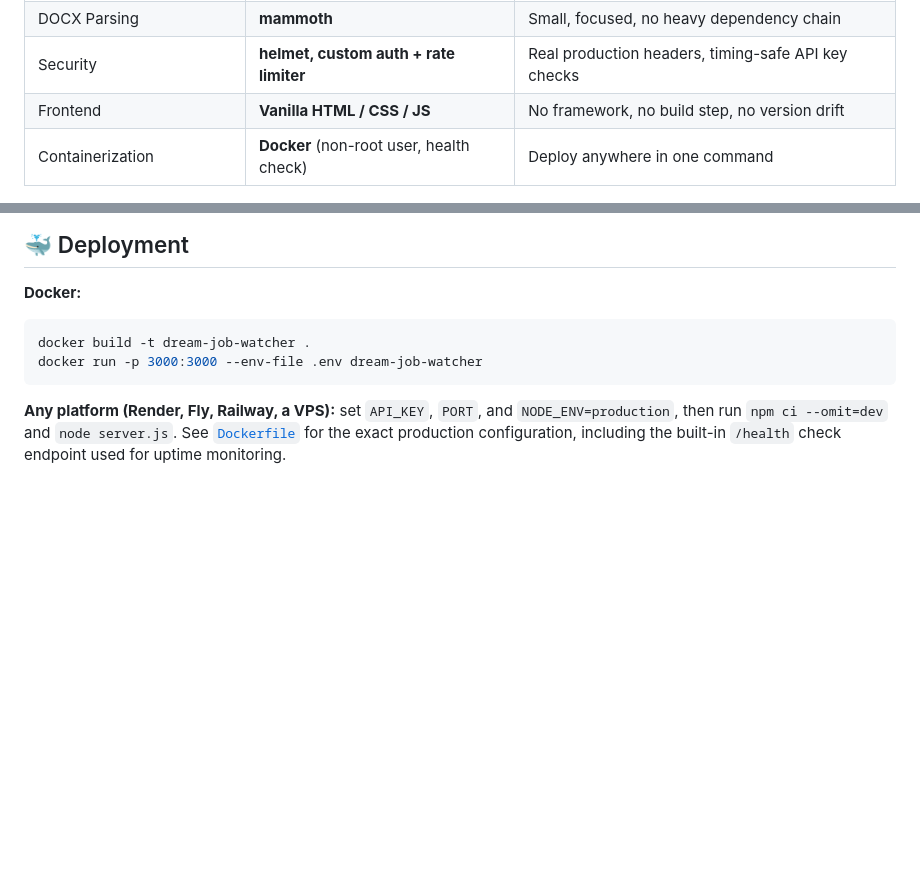
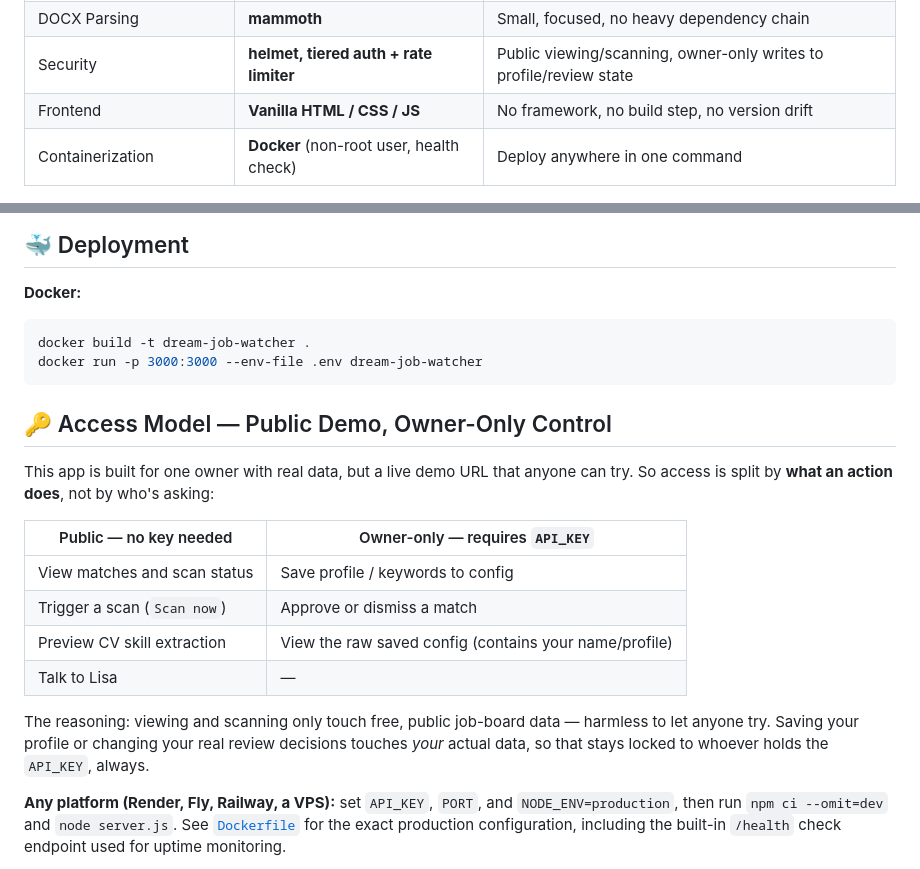
Before and after one commit to AnmollCodes/LoopForge-AI, a Markdown page: README.md, 2 parts joined by grey strips. Rendered like a GitHub page; blank space fills up the shorter version.

````diff
--- a/README.md
+++ b/README.md
@@ -185,7 +185,7 @@ Lisa is built on a third-party real-time conversational AI platform, wired into
 | Storage | **Plain JSON files** | No database to host, no ORM, nothing to manage |
 | PDF Parsing | **poppler-utils (`pdftotext`)** | Battle-tested C library beats a fragile pure-JS parser |
 | DOCX Parsing | **mammoth** | Small, focused, no heavy dependency chain |
-| Security | **helmet, custom auth + rate limiter** | Real production headers, timing-safe API key checks |
+| Security | **helmet, tiered auth + rate limiter** | Public viewing/scanning, owner-only writes to profile/review state |
 | Frontend | **Vanilla HTML / CSS / JS** | No framework, no build step, no version drift |
 | Containerization | **Docker** (non-root user, health check) | Deploy anywhere in one command |
 
@@ -257,6 +257,19 @@ docker build -t dream-job-watcher .
 docker run -p 3000:3000 --env-file .env dream-job-watcher
 ```
 
+## 🔑 Access Model — Public Demo, Owner-Only Control
+
+This app is built for one owner with real data, but a live demo URL that anyone can try. So access is split by **what an action does**, not by who's asking:
+
+| Public — no key needed | Owner-only — requires `API_KEY` |
+|---|---|
+| View matches and scan status | Save profile / keywords to config |
+| Trigger a scan (`Scan now`) | Approve or dismiss a match |
+| Preview CV skill extraction | View the raw saved config (contains your name/profile) |
+| Talk to Lisa | — |
+
+The reasoning: viewing and scanning only touch free, public job-board data — harmless to let anyone try. Saving your profile or changing your real review decisions touches *your* actual data, so that stays locked to whoever holds the `API_KEY`, always.
+
 **Any platform (Render, Fly, Railway, a VPS):** set `API_KEY`, `PORT`, and `NODE_ENV=production`, then run `npm ci --omit=dev` and `node server.js`. See [`Dockerfile`](./Dockerfile) for the exact production configuration, including the built-in `/health` check endpoint used for uptime monitoring.
 
 **Free daily scheduling with zero server cost:** push to GitHub, `.github/workflows/daily-scan.yml` runs the scan on GitHub's own infrastructure every day and commits fresh results back to the repo. *(If your repo is public, make it private first, committed results include your profile details.)*
````
